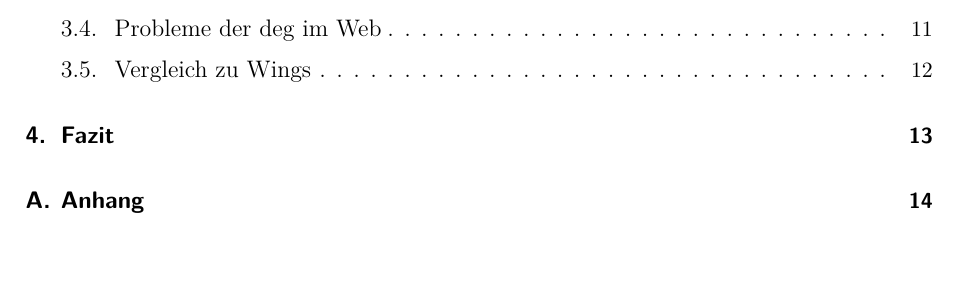
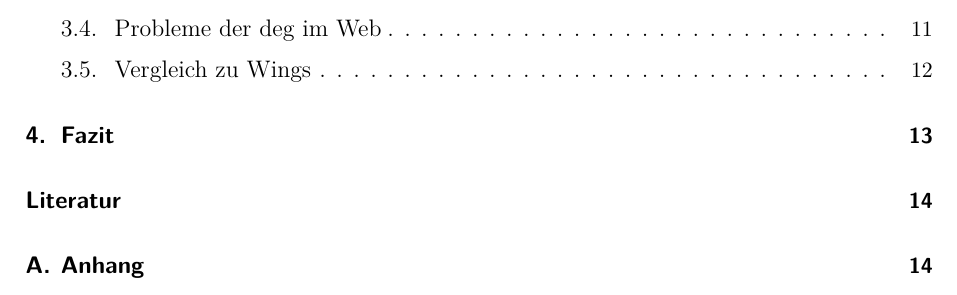
Before and after one commit to gundermann/pb4, a LaTeX document (PB4/document.tex): part of page 2 of 17, cut so that both start at the same text, the shorter picture padded with empty space. Compiled offline with pdfLaTeX; the source files are stored in an older character set and shown here as Unicode.

Commit message:
bib in contents

```diff
--- a/PB4/document.tex
+++ b/PB4/document.tex
@@ -1,4 +1,4 @@
-\documentclass[a4paper]{scrartcl}
+\documentclass[bibtotoc]{scrartcl}
 \usepackage[ngerman]{babel}
 \usepackage[ansinew]{inputenc}
 \usepackage{lmodern}
```
Also changed, not shown: PB4/document.tex (1 more changed lines).
